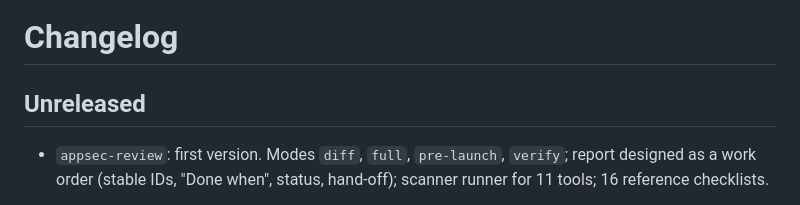
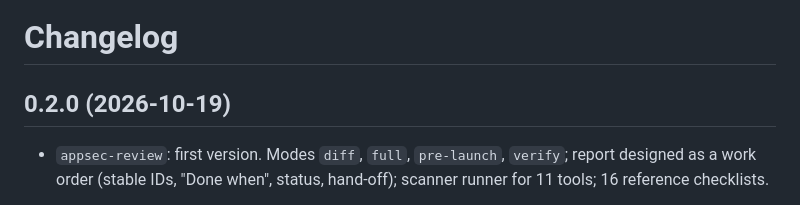
Before and after one commit to mbart75/appsec-skills, a Markdown page: CHANGELOG.md, the part around the change. Drawn GitHub-style.

```diff
--- a/CHANGELOG.md
+++ b/CHANGELOG.md
@@ -1,6 +1,6 @@
 # Changelog
 
-## Unreleased
+## 0.2.0 (2026-10-19)
 
 - `appsec-review`: first version. Modes `diff`, `full`, `pre-launch`, `verify`; report designed as a work order (stable IDs, "Done when", status, hand-off); scanner runner for 11 tools; 16 reference checklists.
 - Test bench: TinyShop with 37 seeded flaws, its fixed counterpart with 7 traps, answer key and scoring procedure.
```
Also changed, not shown: docs/design.md (+1 -1 lines).
